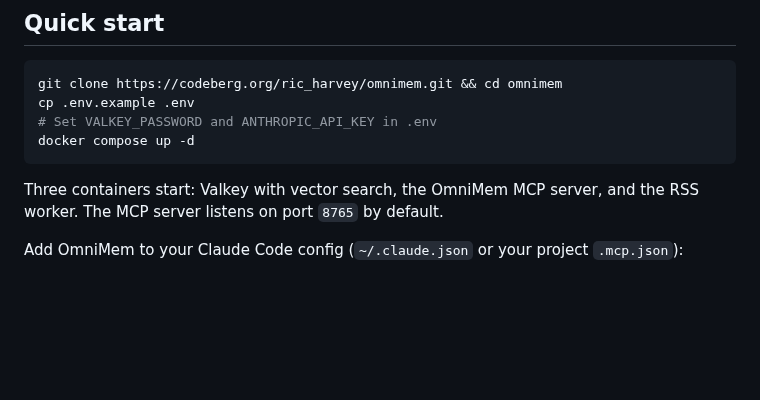
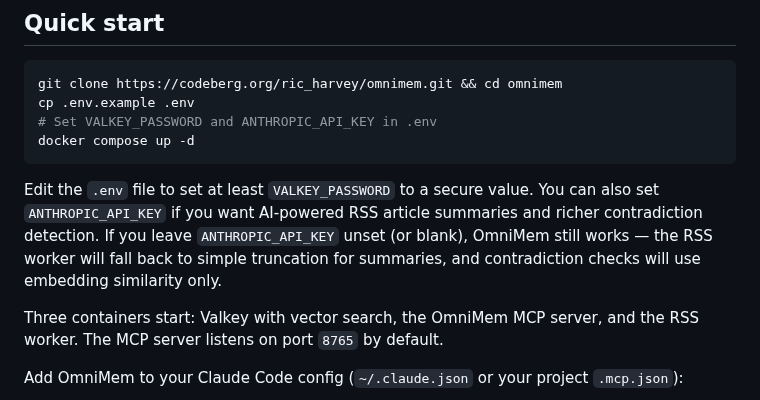
Before and after one commit to richarvey/OmniMem, a Markdown page: README.md, the part around the change. GitHub-like rendering; blank space fills up the shorter version.

Commit message:
docs: clarify .env configuration in Quick Start section
Note that VALKEY_PASSWORD is required and ANTHROPIC_API_KEY is optional,
with details on how the system falls back gracefully without it.

Co-Authored-By: Claude Opus 4.6 <noreply@anthropic.com>

````diff
--- a/README.md
+++ b/README.md
@@ -137,6 +137,8 @@ cp .env.example .env
 # Set VALKEY_PASSWORD and ANTHROPIC_API_KEY in .env
 docker compose up -d
 ```
+
+Edit the `.env` file to set at least `VALKEY_PASSWORD` to a secure value. You can also set `ANTHROPIC_API_KEY` if you want AI-powered RSS article summaries and richer contradiction detection. If you leave `ANTHROPIC_API_KEY` unset (or blank), OmniMem still works — the RSS worker will fall back to simple truncation for summaries, and contradiction checks will use embedding similarity only.
 
 Three containers start: Valkey with vector search, the OmniMem MCP server, and the RSS worker. The MCP server listens on port `8765` by default.
 
````
